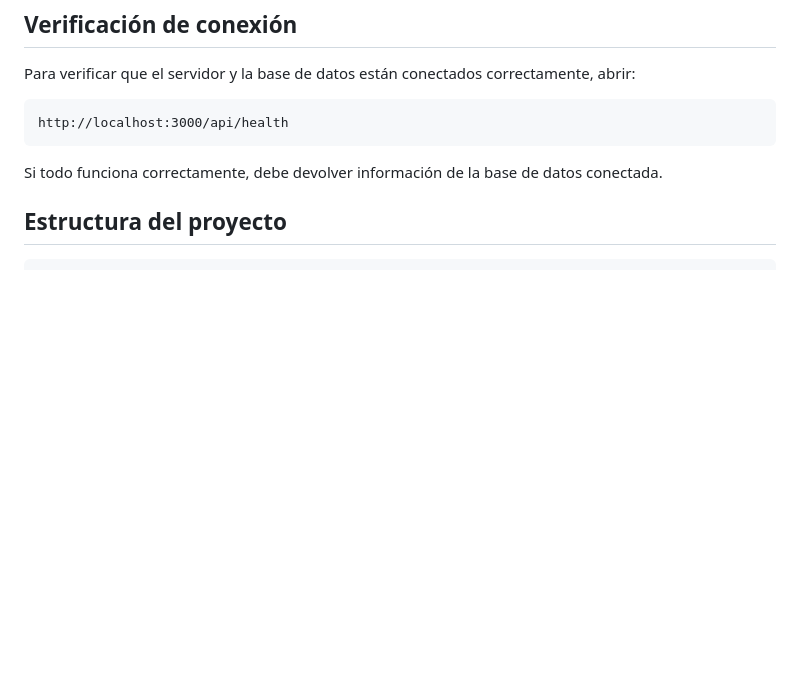
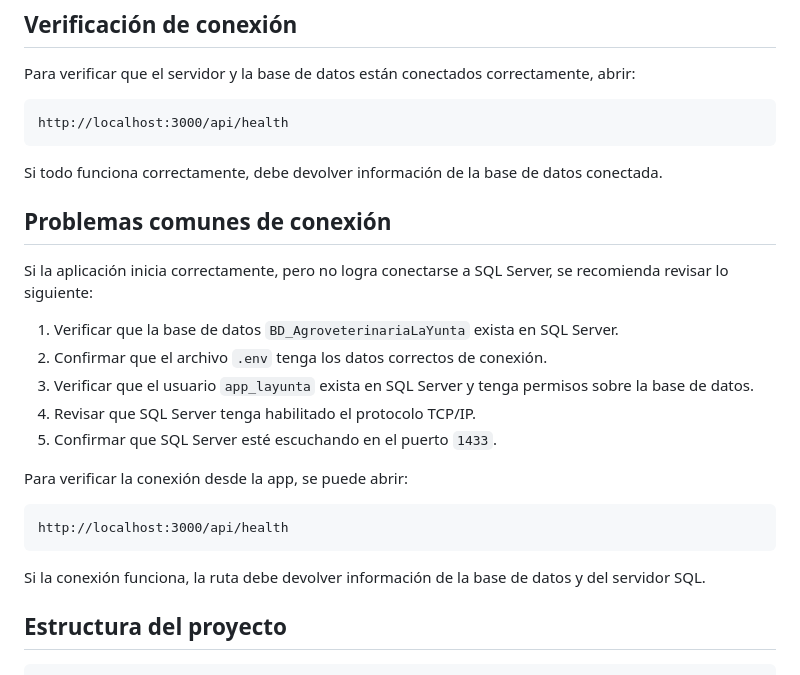
Before and after one commit to Flxwing/Proyecto-2-Bases-1, a Markdown page: agroveterinaria-la-yunta-app/README.md, the part around the change. Rendered like a GitHub page; blank space fills up the shorter version.

Commit message:
docs: add README with project configuration and setup instructions

````diff
--- a/agroveterinaria-la-yunta-app/README.md
+++ b/agroveterinaria-la-yunta-app/README.md
@@ -137,6 +137,25 @@ http://localhost:3000/api/health
 
 Si todo funciona correctamente, debe devolver información de la base de datos conectada.
 
+## Problemas comunes de conexión
+
+Si la aplicación inicia correctamente, pero no logra conectarse a SQL Server, se recomienda revisar lo siguiente:
+
+1. Verificar que la base de datos `BD_AgroveterinariaLaYunta` exista en SQL Server.
+2. Confirmar que el archivo `.env` tenga los datos correctos de conexión.
+3. Verificar que el usuario `app_layunta` exista en SQL Server y tenga permisos sobre la base de datos.
+4. Revisar que SQL Server tenga habilitado el protocolo TCP/IP.
+5. Confirmar que SQL Server esté escuchando en el puerto `1433`.
+
+Para verificar la conexión desde la app, se puede abrir:
+
+```txt
+http://localhost:3000/api/health
+```
+
+Si la conexión funciona, la ruta debe devolver información de la base de datos y del servidor SQL.
+
+
 ## Estructura del proyecto
 
 ```txt
````
